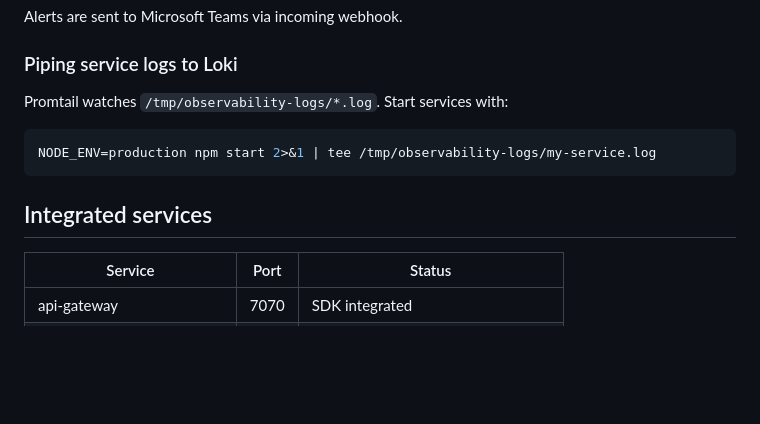
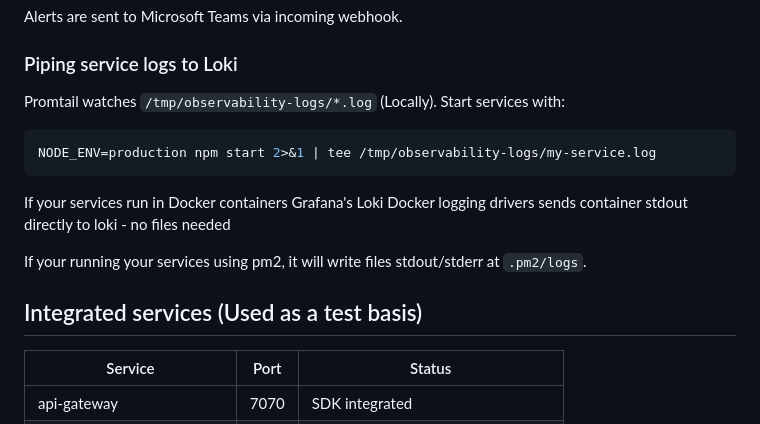
Before and after one commit to IvyMurage/observability-sdk, a Markdown page: README.md, the part around the change. Drawn GitHub-style; blank space fills up the shorter version.

````diff
--- a/README.md
+++ b/README.md
@@ -136,13 +136,16 @@ Alerts are sent to Microsoft Teams via incoming webhook.
 
 ### Piping service logs to Loki
 
-Promtail watches `/tmp/observability-logs/*.log`. Start services with:
+Promtail watches `/tmp/observability-logs/*.log` (Locally). Start services with:
 
 ```bash
 NODE_ENV=production npm start 2>&1 | tee /tmp/observability-logs/my-service.log
 ```
+If your services run in Docker containers Grafana's Loki Docker logging drivers sends container stdout directly to loki - no files needed
 
-## Integrated services
+If your running your services using pm2, it will write files stdout/stderr at ```.pm2/logs```.
+
+## Integrated services (Used as a test basis)
 
 | Service | Port | Status |
 |---------|------|--------|
````
